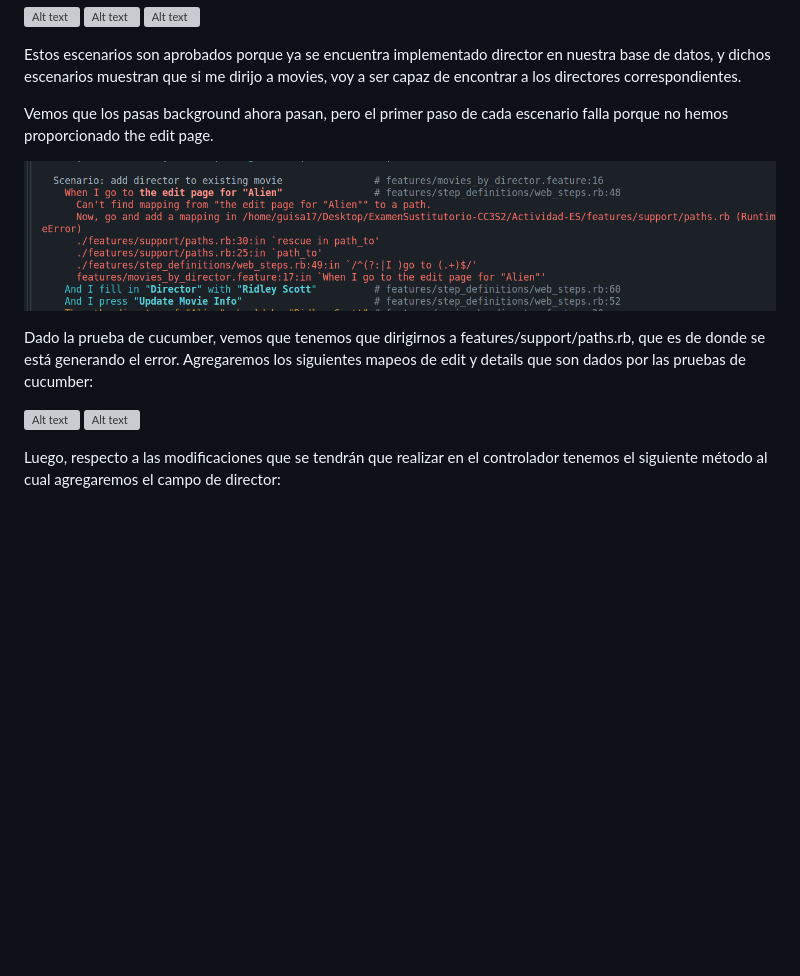
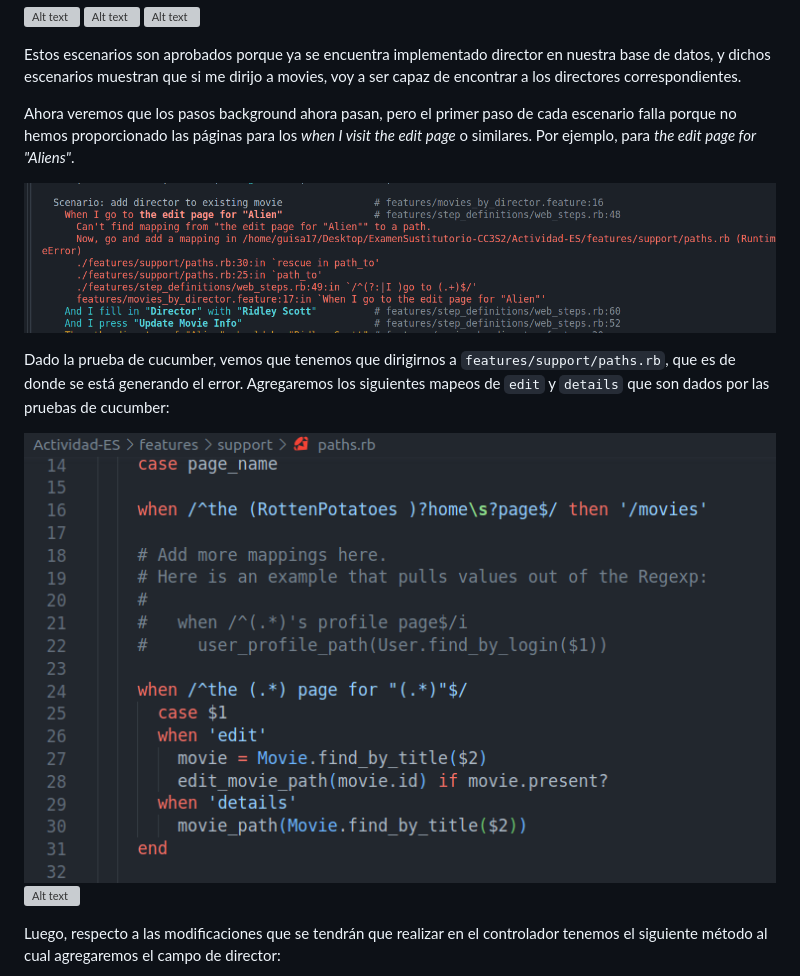
Before and after one commit to guisa17/ExamenSustitutorio-CC3S2, a Markdown page: Parte 1/README.md, the part around the change. GitHub-like rendering; pictures changed too: Parte 1/image-48.png (added); blank space fills up the shorter version; grey boxes are pictures that could not be loaded.

Commit message:
Parte-1 avance

```diff
--- a/Parte 1/README.md
+++ b/Parte 1/README.md
@@ -121,14 +121,15 @@ Dado lo implementado previamente, respecto a director, se espera que los pasos r
 Estos escenarios son aprobados porque ya se encuentra implementado director en nuestra base de datos, y dichos escenarios muestran que si me dirijo a movies, voy a ser capaz de encontrar a los directores correspondientes.
 
 
-Vemos que los pasas background ahora pasan, pero el primer paso de cada escenario falla porque no hemos proporcionado the edit page.
+
+Ahora veremos que los pasos background ahora pasan, pero el primer paso de cada escenario falla porque no hemos proporcionado las páginas para los *when I visit the edit page* o similares. Por ejemplo, para *the edit page for "Aliens"*.
 
 ![Alt text](image-27.png)
 
 
-Dado la prueba de cucumber, vemos que tenemos que dirigirnos a features/support/paths.rb, que es de donde se está generando el error. Agregaremos los siguientes mapeos de edit y details que son dados por las pruebas de cucumber:
+Dado la prueba de cucumber, vemos que tenemos que dirigirnos a `features/support/paths.rb`, que es de donde se está generando el error. Agregaremos los siguientes mapeos de `edit` y `details` que son dados por las pruebas de cucumber:
 
-![Alt text](image-28.png)
+![Alt text](image-48.png)
 ![Alt text](image-29.png)
 
 
```
Also changed, not shown: 2 other files.
